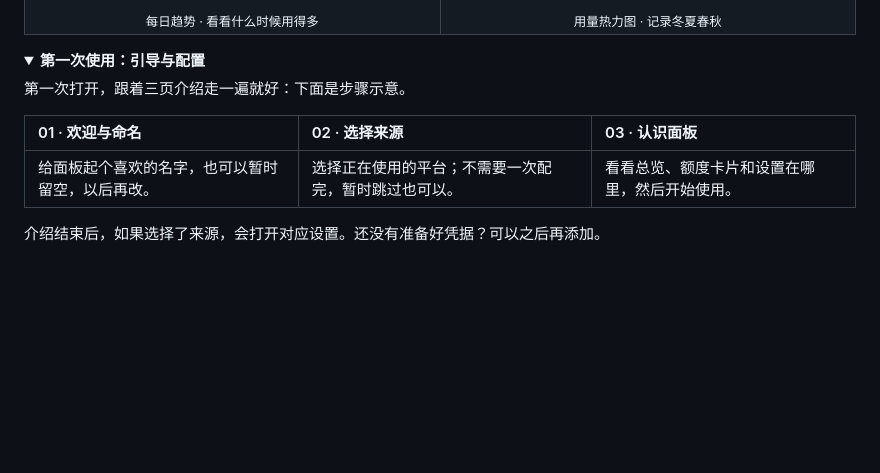
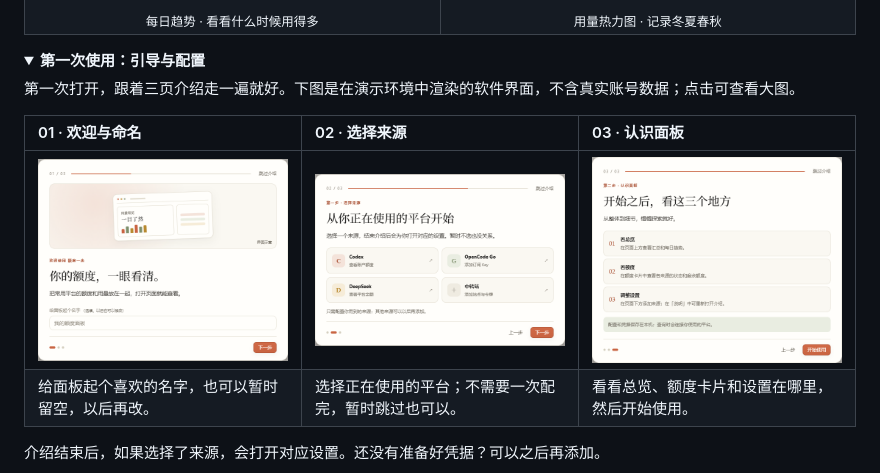
Before and after one commit to louieshadow1/QuotaMind, a Markdown page: README.md, the part around the change. Rendered like a GitHub page; pictures changed too: docs/media/onboarding-1.png (added), docs/media/onboarding-2.png (added), docs/media/onboarding-3.png (added); folded sections open; blank space fills up the shorter version.

Commit message:
Illustrate the current onboarding steps

```diff
--- a/README.md
+++ b/README.md
@@ -107,10 +107,11 @@ Windows 也可以双击 `start.cmd`；macOS 和 Linux 可以在项目目录运
 <details>
 <summary><strong>第一次使用：引导与配置</strong></summary>
 
-第一次打开，跟着三页介绍走一遍就好：下面是步骤示意。
+第一次打开，跟着三页介绍走一遍就好。下图是在演示环境中渲染的软件界面，不含真实账号数据；点击可查看大图。
 
 | 01 · 欢迎与命名 | 02 · 选择来源 | 03 · 认识面板 |
 | :--- | :--- | :--- |
+| [![欢迎与命名](docs/media/onboarding-1.png)](docs/media/onboarding-1.png) | [![选择来源](docs/media/onboarding-2.png)](docs/media/onboarding-2.png) | [![认识面板](docs/media/onboarding-3.png)](docs/media/onboarding-3.png) |
 | 给面板起个喜欢的名字，也可以暂时留空，以后再改。 | 选择正在使用的平台；不需要一次配完，暂时跳过也可以。 | 看看总览、额度卡片和设置在哪里，然后开始使用。 |
 
 介绍结束后，如果选择了来源，会打开对应设置。还没有准备好凭据？可以之后再添加。
```
